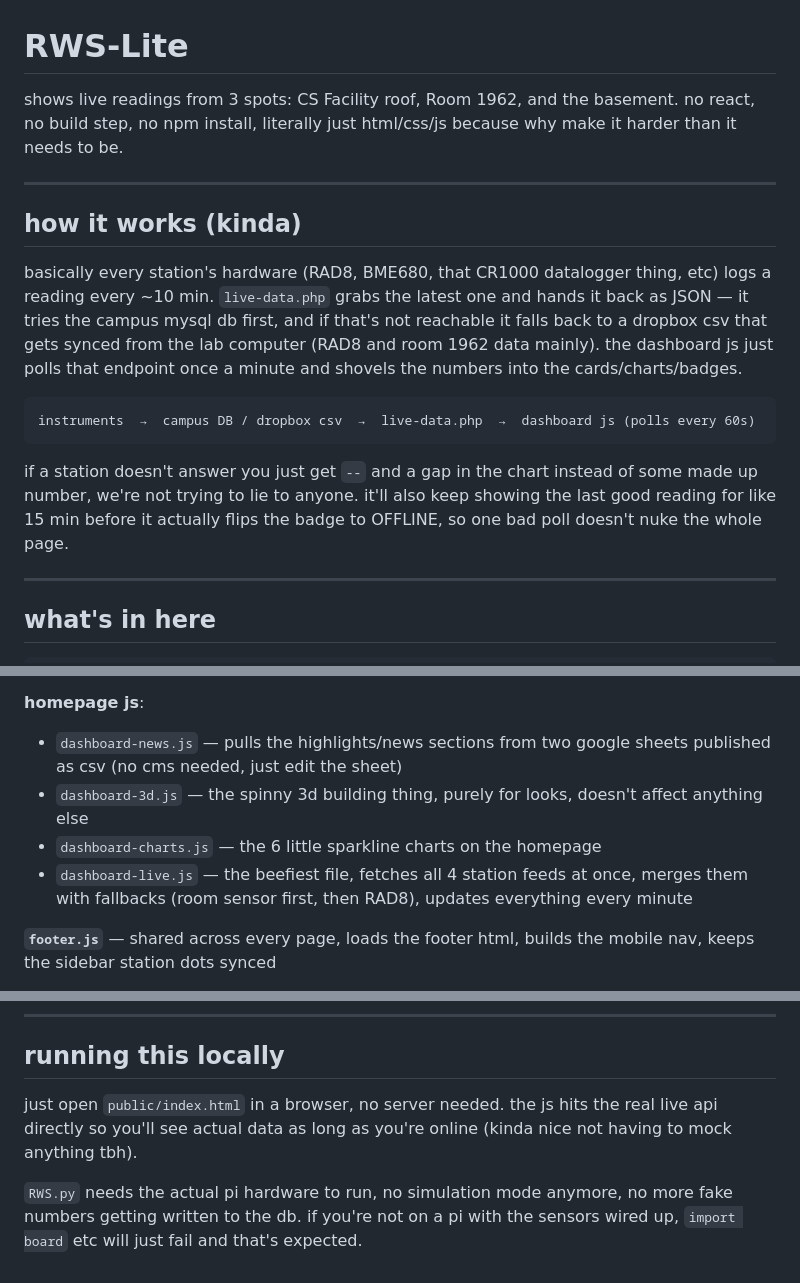
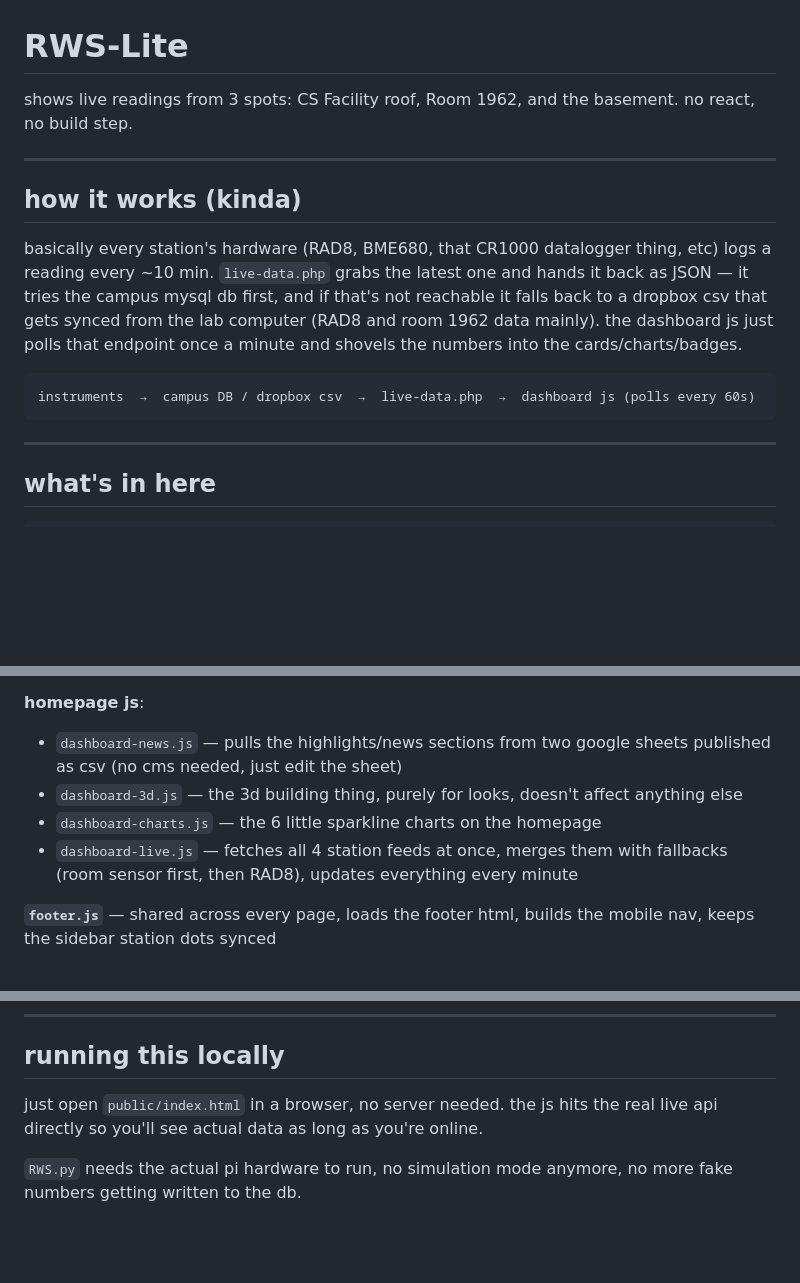
Before and after one commit to UMRHELab/RWS-Frontend-Final, a Markdown page: README.md, 3 parts joined by grey strips. Rendered like a GitHub page; blank space fills up the shorter version.

Commit message:
Update README for clarity and accuracy
Removed references to npm install and simulation mode in the README.

````diff
--- a/README.md
+++ b/README.md
@@ -1,6 +1,6 @@
 # RWS-Lite
 
-shows live readings from 3 spots: CS Facility roof, Room 1962, and the basement. no react, no build step, no npm install, literally just html/css/js because why make it harder than it needs to be.
+shows live readings from 3 spots: CS Facility roof, Room 1962, and the basement. no react, no build step.
 
 ---
 
@@ -11,8 +11,6 @@ basically every station's hardware (RAD8, BME680, that CR1000 datalogger thing,
 ```
 instruments  →  campus DB / dropbox csv  →  live-data.php  →  dashboard js (polls every 60s)
 ```
-
-if a station doesn't answer you just get `--` and a gap in the chart instead of some made up number, we're not trying to lie to anyone. it'll also keep showing the last good reading for like 15 min before it actually flips the badge to OFFLINE, so one bad poll doesn't nuke the whole page.
 
 ---
 
@@ -52,9 +50,9 @@ RWS.py         the main loop that actually runs on the pi
 **homepage js**:
 
 - `dashboard-news.js` — pulls the highlights/news sections from two google sheets published as csv (no cms needed, just edit the sheet)
-- `dashboard-3d.js` — the spinny 3d building thing, purely for looks, doesn't affect anything else
+- `dashboard-3d.js` — the 3d building thing, purely for looks, doesn't affect anything else
 - `dashboard-charts.js` — the 6 little sparkline charts on the homepage
-- `dashboard-live.js` — the beefiest file, fetches all 4 station feeds at once, merges them with fallbacks (room sensor first, then RAD8), updates everything every minute
+- `dashboard-live.js` — fetches all 4 station feeds at once, merges them with fallbacks (room sensor first, then RAD8), updates everything every minute
 
 **`footer.js`** — shared across every page, loads the footer html, builds the mobile nav, keeps the sidebar station dots synced
 
@@ -68,6 +66,6 @@ RWS.py         the main loop that actually runs on the pi
 
 ## running this locally
 
-just open `public/index.html` in a browser, no server needed. the js hits the real live api directly so you'll see actual data as long as you're online (kinda nice not having to mock anything tbh).
+just open `public/index.html` in a browser, no server needed. the js hits the real live api directly so you'll see actual data as long as you're online.
 
-`RWS.py` needs the actual pi hardware to run, no simulation mode anymore, no more fake numbers getting written to the db. if you're not on a pi with the sensors wired up, `import board` etc will just fail and that's expected.
+`RWS.py` needs the actual pi hardware to run, no simulation mode anymore, no more fake numbers getting written to the db.
````
